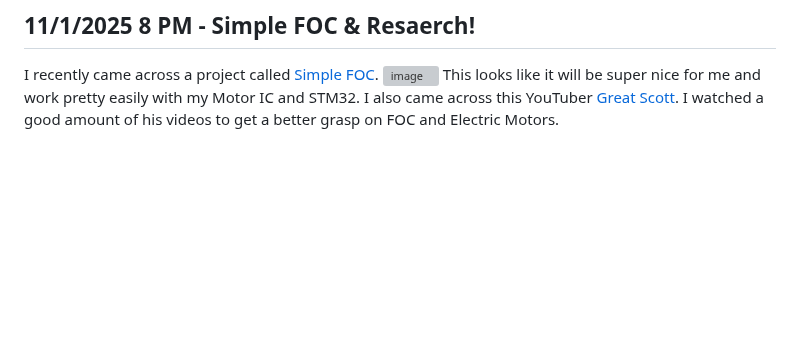
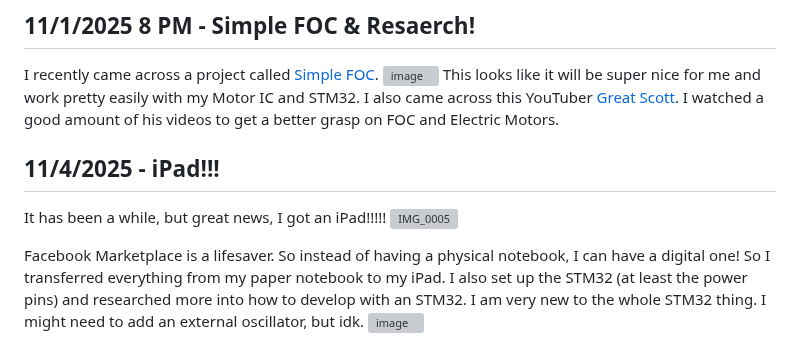
Before and after one commit to Choccy-vr/BeanBike, a Markdown page: JOURNAL.md, the part around the change. Rendered like a GitHub page; blank space fills up the shorter version; grey boxes are pictures that could not be loaded.

```diff
--- a/JOURNAL.md
+++ b/JOURNAL.md
@@ -215,3 +215,12 @@ So I got rid of pretty much all power items to replace them. 5V was pretty easy;
 I recently came across a project called [Simple FOC](https://github.com/simplefoc/Arduino-FOC).
 ![image](https://blueprint.hackclub.com/user-attachments/blobs/proxy/eyJfcmFpbHMiOnsiZGF0YSI6NzYxMSwicHVyIjoiYmxvYl9pZCJ9fQ==--94e6e7519fb3c269a6ab5379d3a1ca9623f3c02a/image.png)
 This looks like it will be super nice for me and work pretty easily with my Motor IC and STM32. I also came across this YouTuber [Great Scott](https://www.youtube.com/@greatscottlab). I watched a good amount of his videos to get a better grasp on FOC and Electric Motors.
+
+## 11/4/2025 - iPad!!!
+
+It has been a while, but great news, I got an iPad!!!!!
+![IMG_0005](https://blueprint.hackclub.com/user-attachments/blobs/proxy/eyJfcmFpbHMiOnsiZGF0YSI6ODQ1MCwicHVyIjoiYmxvYl9pZCJ9fQ==--05b52dd160b8501ddb2c7695bd861b7b9fb7ab97/IMG_0005.png)
+
+Facebook Marketplace is a lifesaver. So instead of having a physical notebook, I can have a digital one! So I transferred everything from my paper notebook to my iPad.
+I also set up the STM32 (at least the power pins) and researched more into how to develop with an STM32. I am very new to the whole STM32 thing. I might need to add an external oscillator, but idk.
+![image](https://blueprint.hackclub.com/user-attachments/blobs/proxy/eyJfcmFpbHMiOnsiZGF0YSI6ODQ0OSwicHVyIjoiYmxvYl9pZCJ9fQ==--bd7a8a9915109d0573bdda74f8e7b09f9ae5b261/image.png)
```
